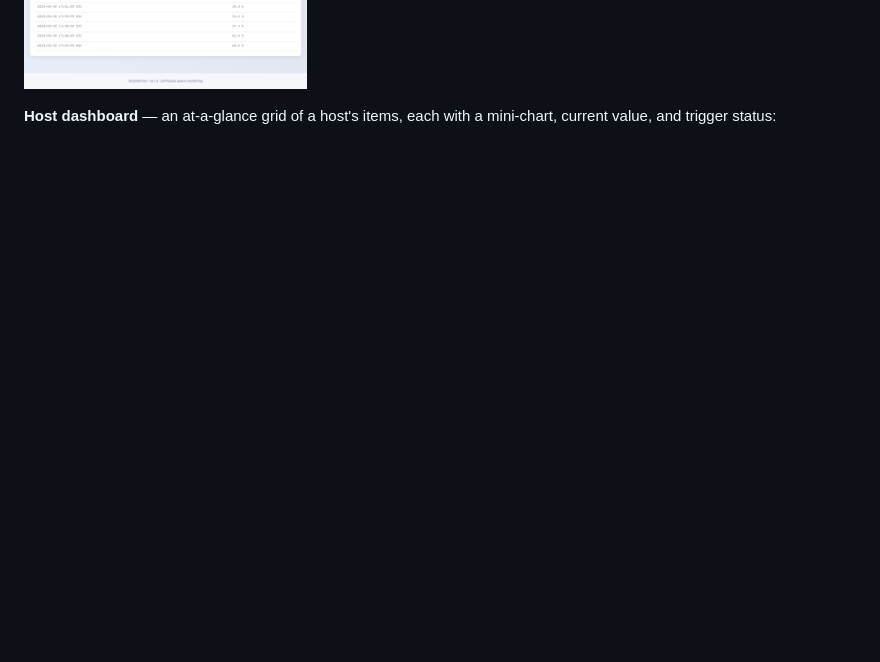
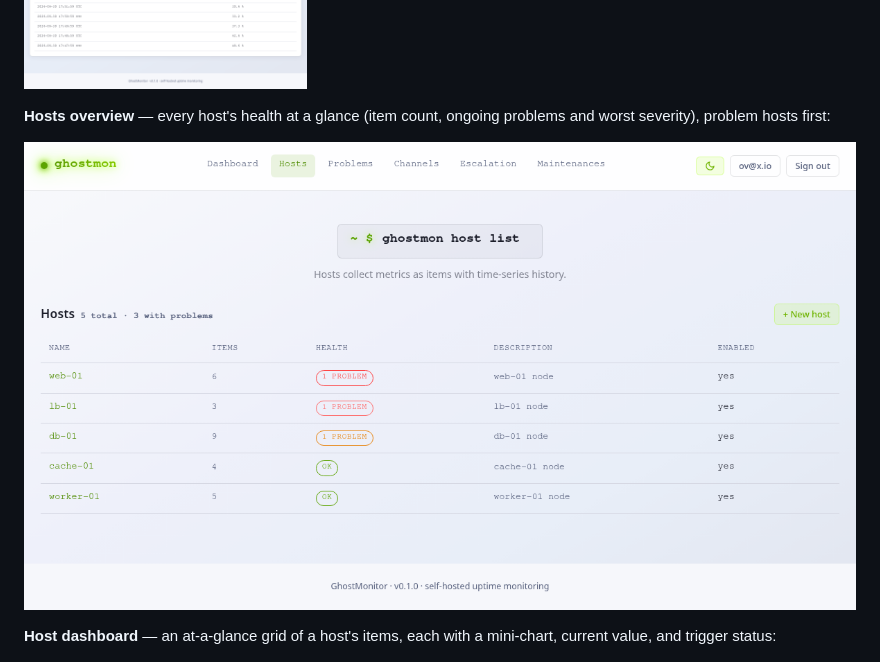
Before and after one commit to stackopshq/ghostmon, a Markdown page: README.md, the part around the change. GitHub-like rendering; pictures changed too: docs/assets/hosts-overview.png (added); blank space fills up the shorter version.

```diff
--- a/README.md
+++ b/README.md
@@ -80,6 +80,11 @@ rollups, and recent values:
 library) over an item's history:
 
 ![Server-rendered item history chart](docs/assets/item-history-chart.png)
+
+**Hosts overview** — every host's health at a glance (item count, ongoing problems
+and worst severity), problem hosts first:
+
+![Hosts overview with health](docs/assets/hosts-overview.png)
 
 **Host dashboard** — an at-a-glance grid of a host's items, each with a mini-chart,
 current value, and trigger status:
```
Also changed, not shown: docs/roadmap.md (+5 -2 lines), 4 other files.
